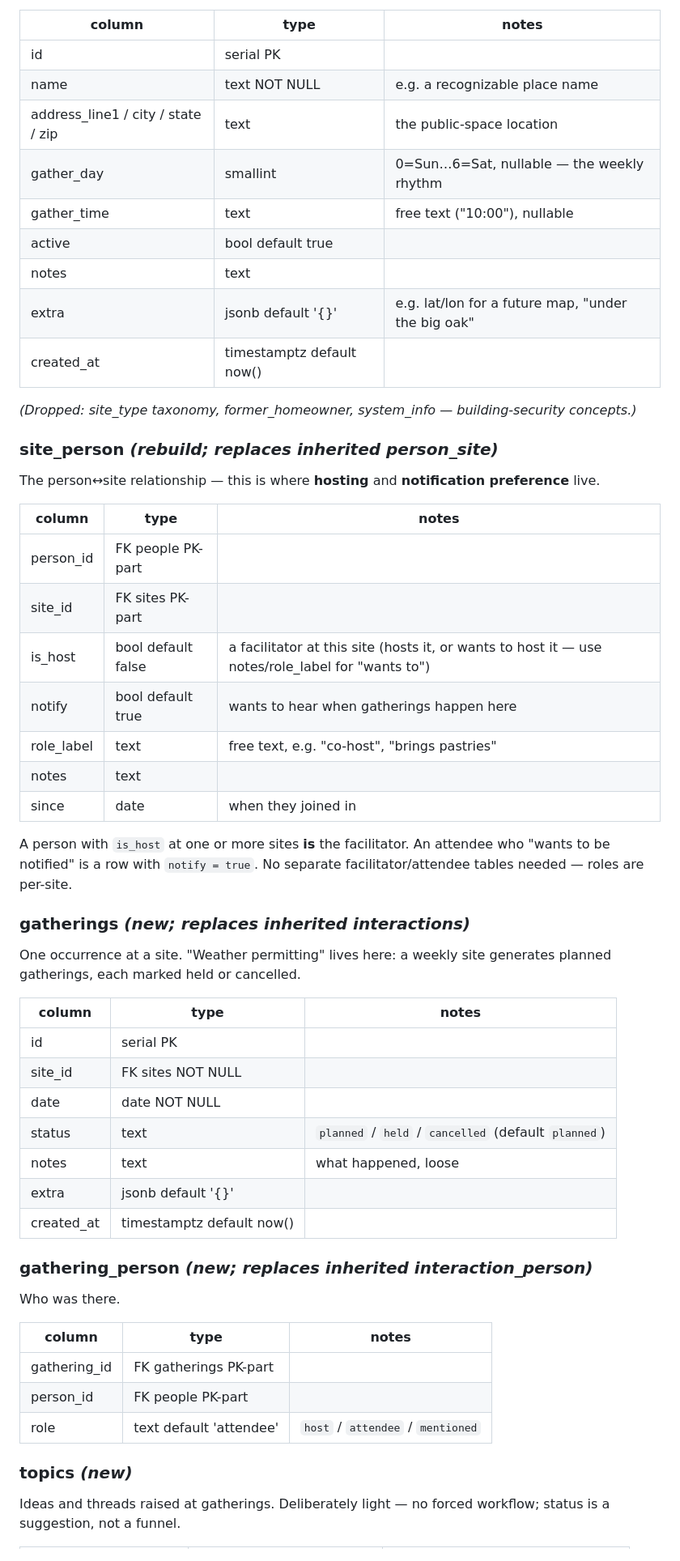
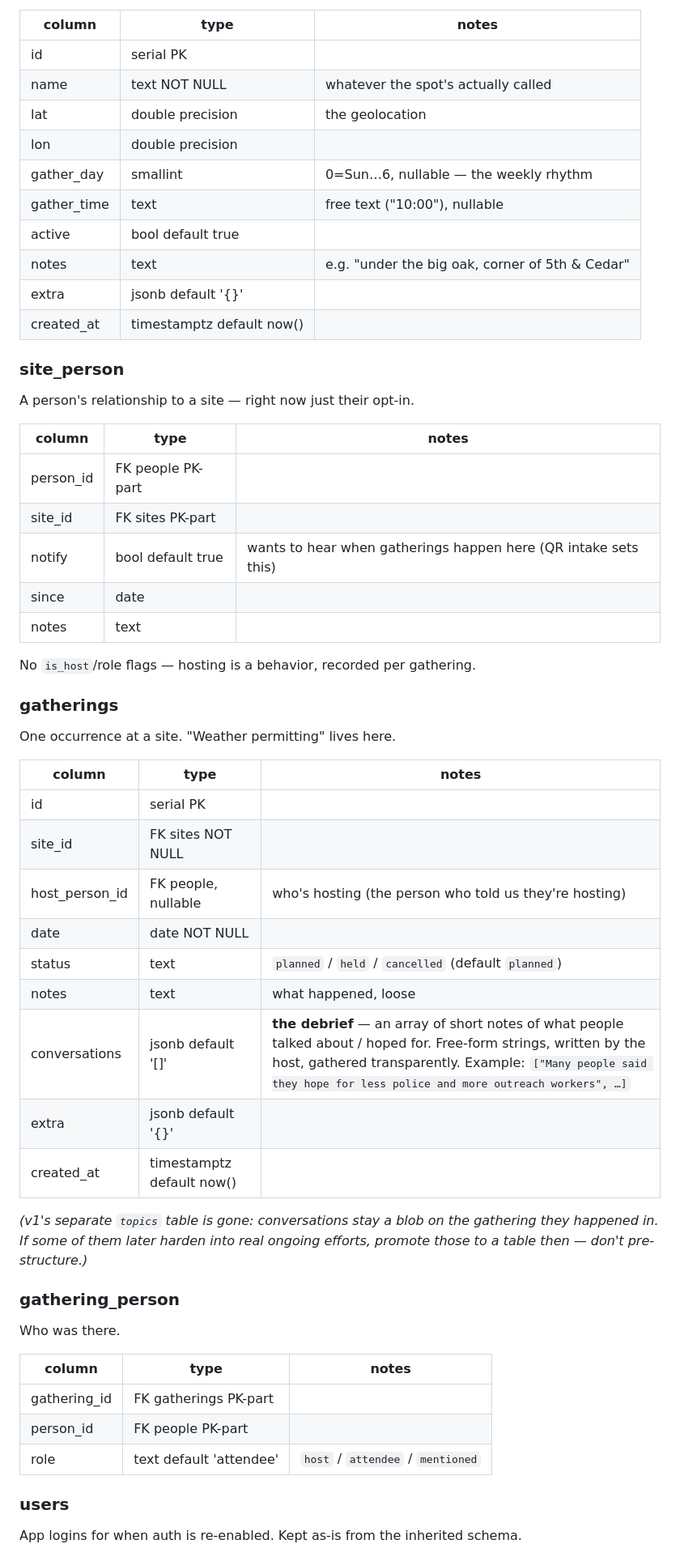
Before and after one commit to Egen85/CoffeeCorner, a Markdown page: community-model.md, the part around one of its changes. Shown at 81% size. GitHub-like rendering.

```diff
--- a/community-model.md
+++ b/community-model.md
@@ -56,50 +73,49 @@ A public spot where gatherings happen.
 | column | type | notes |
 |---|---|---|
 | id | serial PK | |
-| name | text NOT NULL | e.g. a recognizable place name |
-| address_line1 / city / state / zip | text | the public-space location |
-| gather_day | smallint | 0=Sun…6=Sat, nullable — the weekly rhythm |
+| name | text NOT NULL | whatever the spot's actually called |
+| lat | double precision | the geolocation |
+| lon | double precision | |
+| gather_day | smallint | 0=Sun…6, nullable — the weekly rhythm |
 | gather_time | text | free text ("10:00"), nullable |
 | active | bool default true | |
-| notes | text | |
-| extra | jsonb default '{}' | e.g. lat/lon for a future map, "under the big oak" |
+| notes | text | e.g. "under the big oak, corner of 5th & Cedar" |
+| extra | jsonb default '{}' | |
 | created_at | timestamptz default now() | |
 
-*(Dropped: site_type taxonomy, former_homeowner, system_info — building-security concepts.)*
-
-### site_person  *(rebuild; replaces inherited person_site)*
-The person↔site relationship — this is where **hosting** and
-**notification preference** live.
+### site_person
+A person's relationship to a site — right now just their opt-in.
 
 | column | type | notes |
 |---|---|---|
 | person_id | FK people PK-part | |
 | site_id | FK sites PK-part | |
-| is_host | bool default false | a facilitator at this site (hosts it, or wants to host it — use notes/role_label for "wants to") |
-| notify | bool default true | wants to hear when gatherings happen here |
-| role_label | text | free text, e.g. "co-host", "brings pastries" |
+| notify | bool default true | wants to hear when gatherings happen here (QR intake sets this) |
+| since | date | |
 | notes | text | |
-| since | date | when they joined in |
 
-A person with `is_host` at one or more sites **is** the facilitator.
-An attendee who "wants to be notified" is a row with `notify = true`.
-No separate facilitator/attendee tables needed — roles are per-site.
+No `is_host`/role flags — hosting is a behavior, recorded per gathering.
 
-### gatherings  *(new; replaces inherited interactions)*
-One occurrence at a site. "Weather permitting" lives here: a weekly site
-generates planned gatherings, each marked held or cancelled.
+### gatherings
+One occurrence at a site. "Weather permitting" lives here.
 
 | column | type | notes |
 |---|---|---|
 | id | serial PK | |
 | site_id | FK sites NOT NULL | |
+| host_person_id | FK people, nullable | who's hosting (the person who told us they're hosting) |
 | date | date NOT NULL | |
 | status | text | `planned` / `held` / `cancelled` (default `planned`) |
 | notes | text | what happened, loose |
+| conversations | jsonb default '[]' | **the debrief** — an array of short notes of what people talked about / hoped for. Free-form strings, written by the host, gathered transparently. Example: `["Many people said they hope for less police and more outreach workers", …]` |
 | extra | jsonb default '{}' | |
 | created_at | timestamptz default now() | |
 
-### gathering_person  *(new; replaces inherited interaction_person)*
+*(v1's separate `topics` table is gone: conversations stay a blob on the
+gathering they happened in. If some of them later harden into real ongoing
+efforts, promote those to a table then — don't pre-structure.)*
+
+### gathering_person
 Who was there.
 
 | column | type | notes |
@@ -108,7 +124,6 @@ Who was there.
 | person_id | FK people PK-part | |
 | role | text default 'attendee' | `host` / `attendee` / `mentioned` |
 
-### topics  *(new)*
-Ideas and threads raised at gatherings. Deliberately light — no forced
-workflow; status is a suggestion, not a funnel.
+### users
+App logins for when auth is re-enabled. Kept as-is from the inherited schema.
 
```
Also changed, not shown: other parts of community-model.md (+65 -68 lines), STATUS.md (+5 -4 lines).
